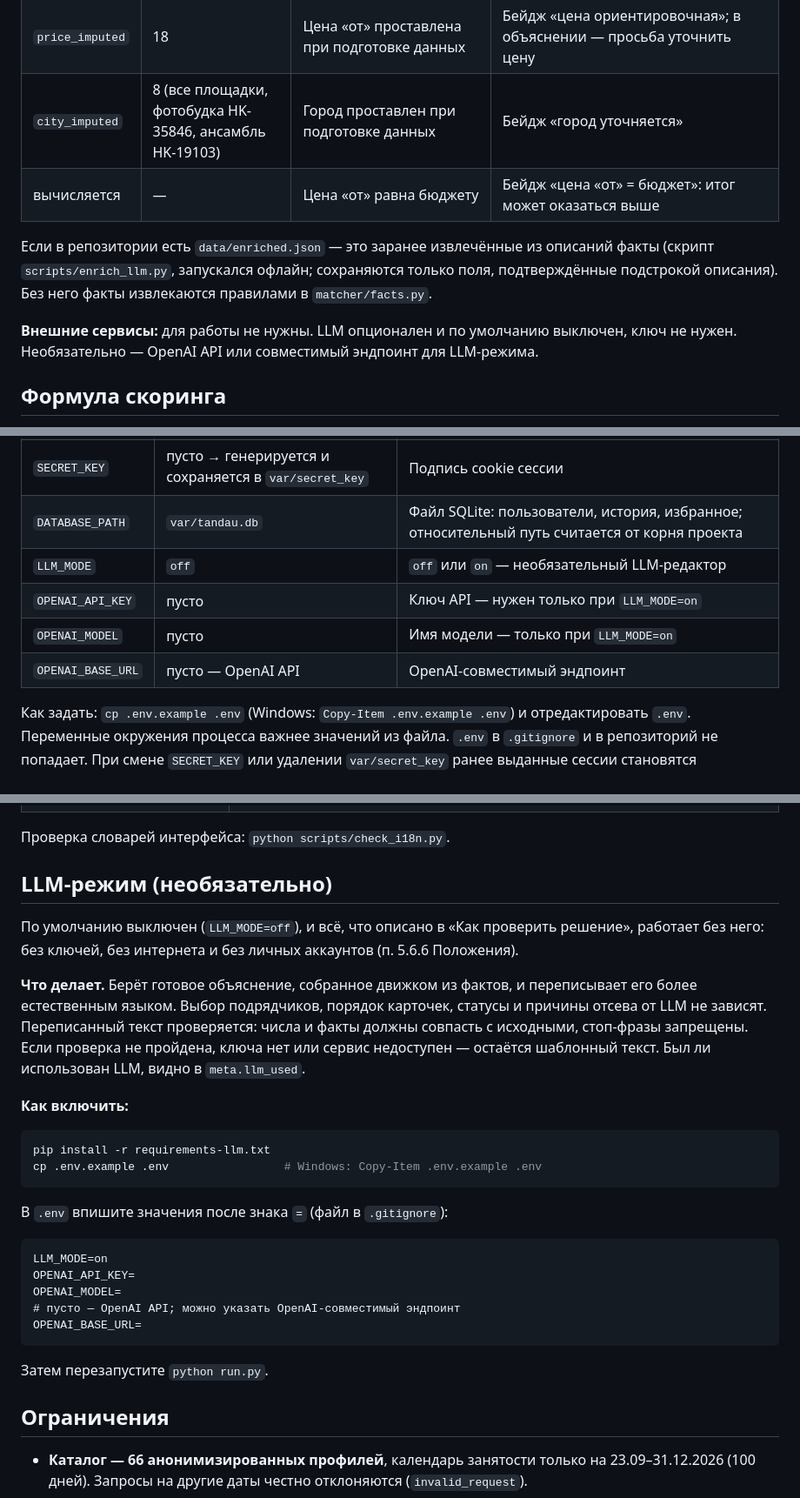
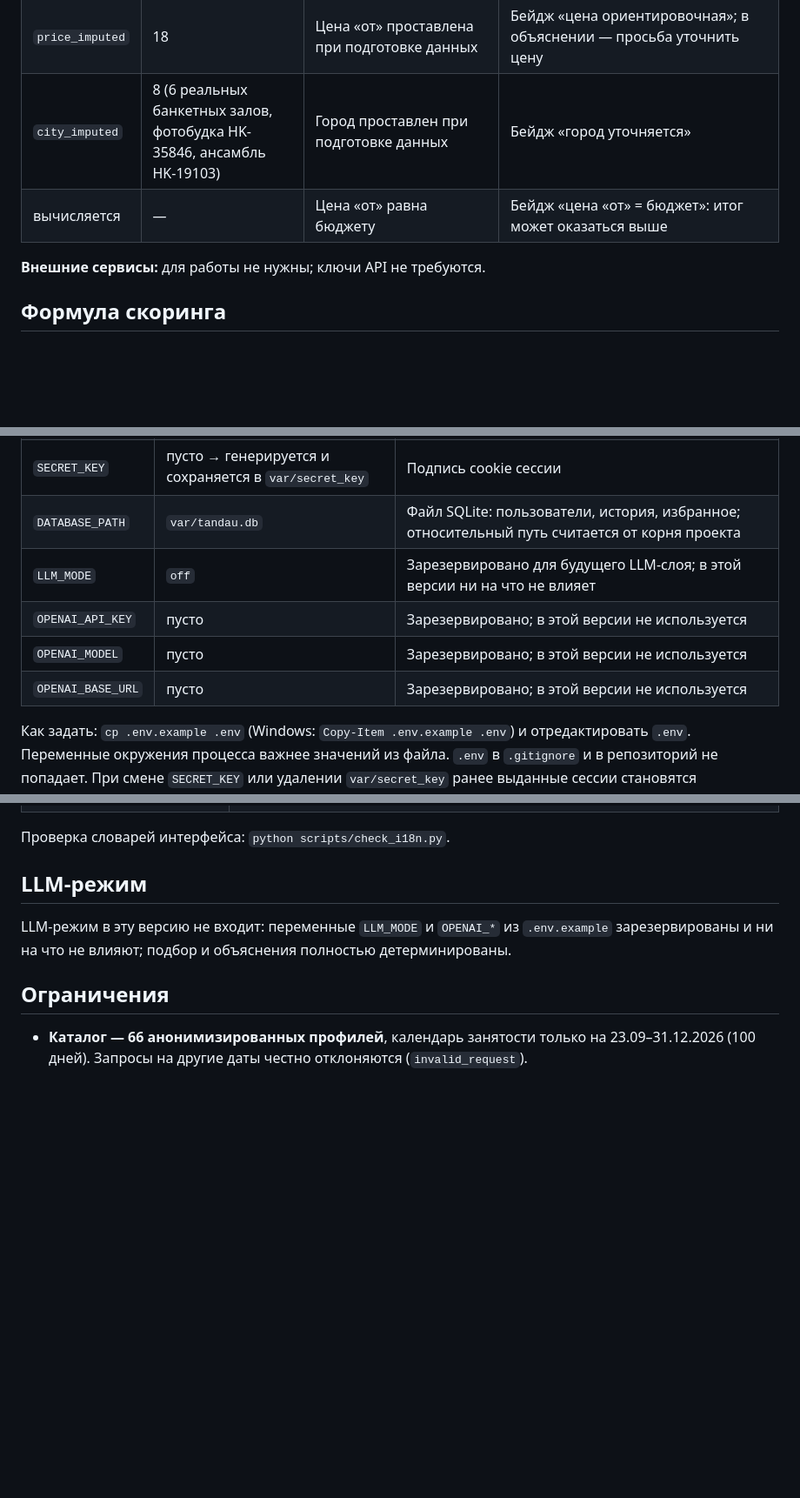
Before and after one commit to BAITC-Hacks/hack-ce6ddbc4-apex, a Markdown page: README.md, 3 parts joined by grey strips. Shown at 87% size. Drawn GitHub-style; blank space fills up the shorter version.

````diff
--- a/README.md
+++ b/README.md
@@ -440,12 +435,10 @@ $r.status; $r.cards.id; $r.more_count
 | --- | --- | --- | --- |
 | `synthetic` | 13 (HK-90001…HK-90013) | Синтетический профиль из датасета организаторов, не реальный подрядчик | Бейдж «синтетический профиль» на карточке и в профиле; в подсказках синтетические считаются отдельно («из них 2 синтетических») |
 | `price_imputed` | 18 | Цена «от» проставлена при подготовке данных | Бейдж «цена ориентировочная»; в объяснении — просьба уточнить цену |
-| `city_imputed` | 8 (все площадки, фотобудка HK-35846, ансамбль HK-19103) | Город проставлен при подготовке данных | Бейдж «город уточняется» |
+| `city_imputed` | 8 (6 реальных банкетных залов, фотобудка HK-35846, ансамбль HK-19103) | Город проставлен при подготовке данных | Бейдж «город уточняется» |
 | вычисляется | — | Цена «от» равна бюджету | Бейдж «цена «от» = бюджет»: итог может оказаться выше |
 
-Если в репозитории есть `data/enriched.json` — это заранее извлечённые из описаний факты (скрипт `scripts/enrich_llm.py`, запускался офлайн; сохраняются только поля, подтверждённые подстрокой описания). Без него факты извлекаются правилами в `matcher/facts.py`.
-
-**Внешние сервисы:** для работы не нужны. LLM опционален и по умолчанию выключен, ключ не нужен. Необязательно — OpenAI API или совместимый эндпоинт для LLM-режима.
+**Внешние сервисы:** для работы не нужны; ключи API не требуются.
 
 ## Формула скоринга
 
@@ -481,10 +474,10 @@ score = 0.30·budget_fit + 0.25·relevance + 0.20·focus + 0.15·experience + 0.
 | `PORT` | `8000` | Порт сервера |
 | `SECRET_KEY` | пусто → генерируется и сохраняется в `var/secret_key` | Подпись cookie сессии |
 | `DATABASE_PATH` | `var/tandau.db` | Файл SQLite: пользователи, история, избранное; относительный путь считается от корня проекта |
-| `LLM_MODE` | `off` | `off` или `on` — необязательный LLM-редактор |
-| `OPENAI_API_KEY` | пусто | Ключ API — нужен только при `LLM_MODE=on` |
-| `OPENAI_MODEL` | пусто | Имя модели — только при `LLM_MODE=on` |
-| `OPENAI_BASE_URL` | пусто — OpenAI API | OpenAI-совместимый эндпоинт |
+| `LLM_MODE` | `off` | Зарезервировано для будущего LLM-слоя; в этой версии ни на что не влияет |
+| `OPENAI_API_KEY` | пусто | Зарезервировано; в этой версии не используется |
+| `OPENAI_MODEL` | пусто | Зарезервировано; в этой версии не используется |
+| `OPENAI_BASE_URL` | пусто | Зарезервировано; в этой версии не используется |
 
 Как задать: `cp .env.example .env` (Windows: `Copy-Item .env.example .env`) и отредактировать `.env`. Переменные окружения процесса важнее значений из файла. `.env` в `.gitignore` и в репозиторий не попадает. При смене `SECRET_KEY` или удалении `var/secret_key` ранее выданные сессии становятся недействительными.
 
@@ -511,30 +504,9 @@ python -m pytest -q
 
 Проверка словарей интерфейса: `python scripts/check_i18n.py`.
 
-## LLM-режим (необязательно)
+## LLM-режим
 
-По умолчанию выключен (`LLM_MODE=off`), и всё, что описано в «Как проверить решение», работает без него: без ключей, без интернета и без личных аккаунтов (п. 5.6.6 Положения).
-
-**Что делает.** Берёт готовое объяснение, собранное движком из фактов, и переписывает его более естественным языком. Выбор подрядчиков, порядок карточек, статусы и причины отсева от LLM не зависят. Переписанный текст проверяется: числа и факты должны совпасть с исходными, стоп-фразы запрещены. Если проверка не пройдена, ключа нет или сервис недоступен — остаётся шаблонный текст. Был ли использован LLM, видно в `meta.llm_used`.
-
-**Как включить:**
-
-```bash
-pip install -r requirements-llm.txt
-cp .env.example .env                 # Windows: Copy-Item .env.example .env
-```
-
-В `.env` впишите значения после знака `=` (файл в `.gitignore`):
-
-```dotenv
-LLM_MODE=on
-OPENAI_API_KEY=
-OPENAI_MODEL=
-# пусто — OpenAI API; можно указать OpenAI-совместимый эндпоинт
-OPENAI_BASE_URL=
-```
-
-Затем перезапустите `python run.py`.
+LLM-режим в эту версию не входит: переменные `LLM_MODE` и `OPENAI_*` из `.env.example` зарезервированы и ни на что не влияют; подбор и объяснения полностью детерминированы.
 
 ## Ограничения
 
````
Also changed, not shown: other parts of README.md (+10 -17 lines).
